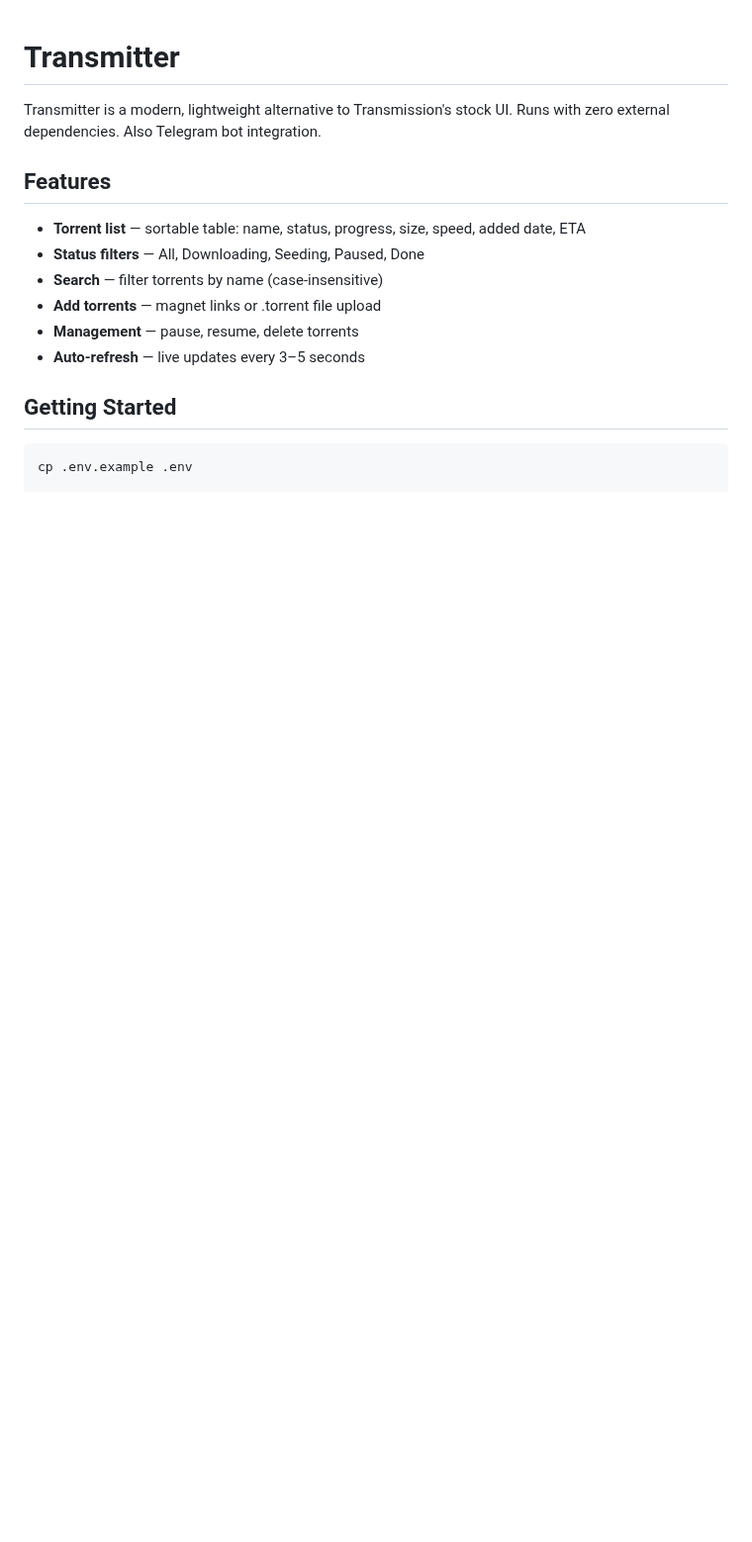
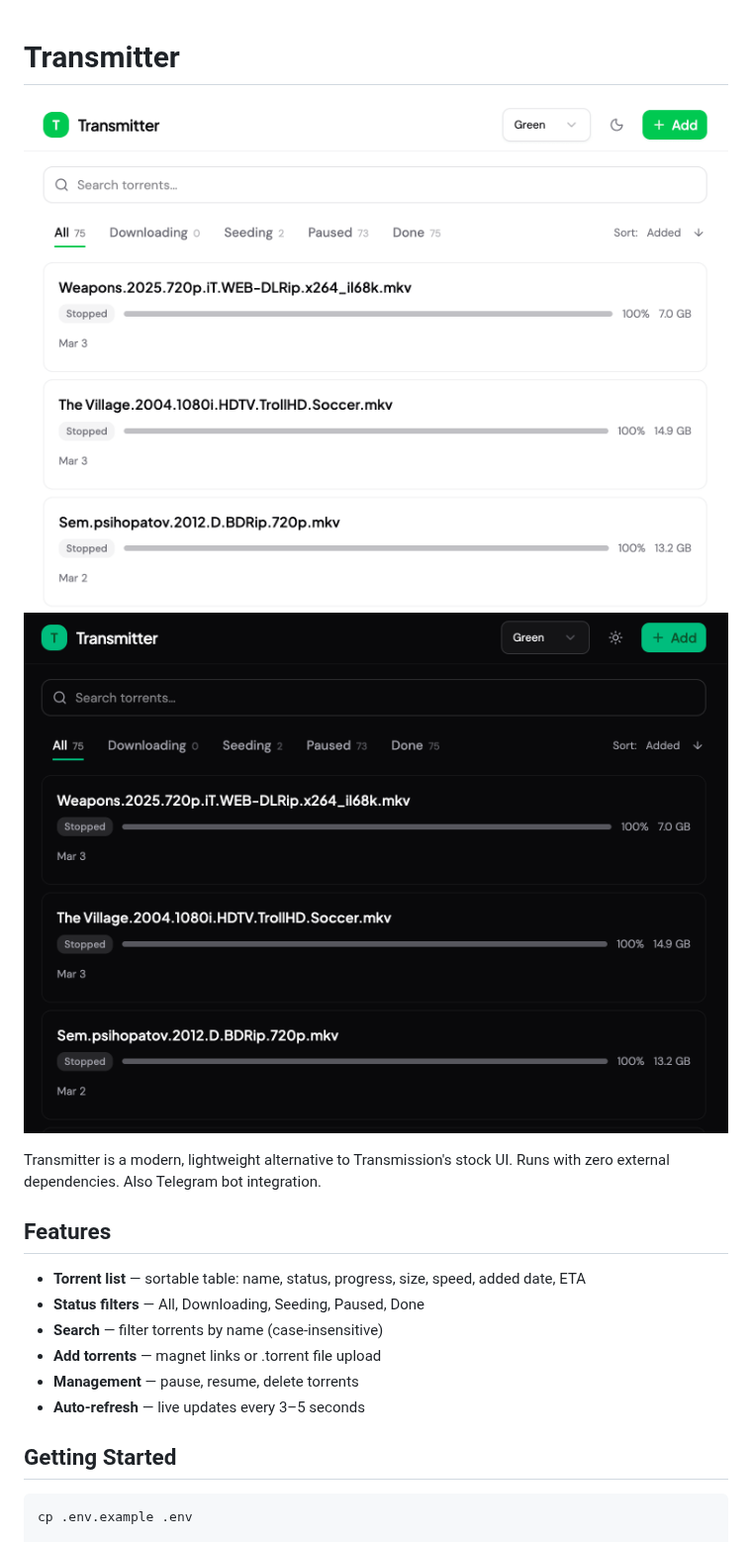
Before and after one commit to lebe-dev/transmitter, a Markdown page: README.md, the part around the change. Shown at 99% size. GitHub-like rendering; pictures changed too: screenshot-dark.png (added), screenshot.png (added); blank space fills up the shorter version.

```diff
--- a/README.md
+++ b/README.md
@@ -1,4 +1,7 @@
 # Transmitter
+
+![Transmitter screenshot](screenshot.png)
+![Transmitter screenshot dark](screenshot-dark.png)
 
 Transmitter is a modern, lightweight alternative to Transmission's stock UI. Runs with zero external dependencies. Also Telegram bot integration.
 
```
